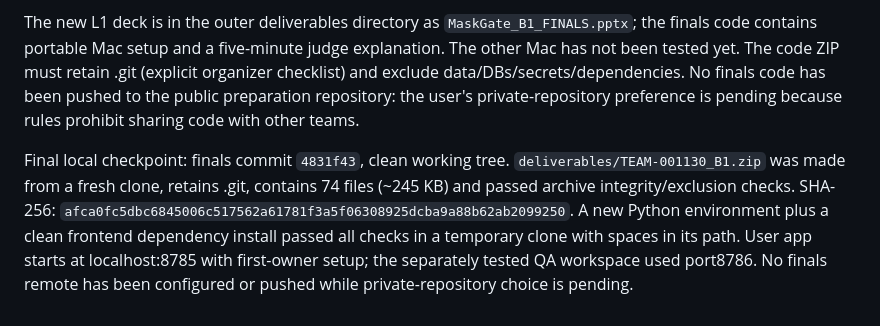
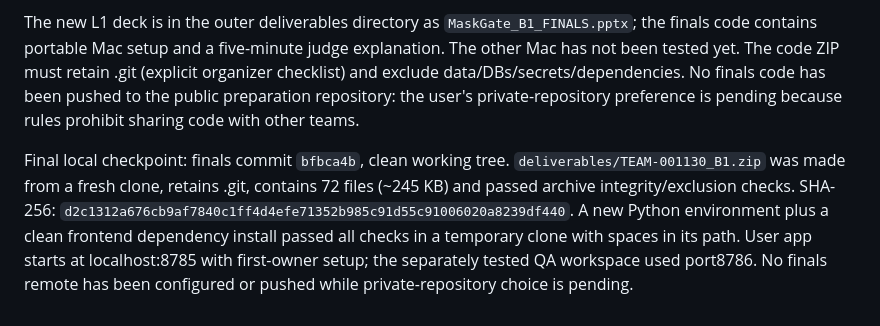
Before and after one commit to irfaanahme/sentinex-hackathon-2026, a Markdown page: HISTORY.md, the part around the change. Rendered like a GitHub page.

Commit message:
Record verified final archive checkpoint

```diff
--- a/HISTORY.md
+++ b/HISTORY.md
@@ -76,4 +76,4 @@ A source security review found rendered Admin query data could survive logout. T
 
 The new L1 deck is in the outer deliverables directory as `MaskGate_B1_FINALS.pptx`; the finals code contains portable Mac setup and a five-minute judge explanation. The other Mac has not been tested yet. The code ZIP must retain .git (explicit organizer checklist) and exclude data/DBs/secrets/dependencies. No finals code has been pushed to the public preparation repository: the user's private-repository preference is pending because rules prohibit sharing code with other teams.
 
-Final local checkpoint: finals commit `4831f43`, clean working tree. `deliverables/TEAM-001130_B1.zip` was made from a fresh clone, retains .git, contains 74 files (~245 KB) and passed archive integrity/exclusion checks. SHA-256: `afca0fc5dbc6845006c517562a61781f3a5f06308925dcba9a88b62ab2099250`. A new Python environment plus a clean frontend dependency install passed all checks in a temporary clone with spaces in its path. User app starts at localhost:8785 with first-owner setup; the separately tested QA workspace used port8786. No finals remote has been configured or pushed while private-repository choice is pending.
+Final local checkpoint: finals commit `bfbca4b`, clean working tree. `deliverables/TEAM-001130_B1.zip` was made from a fresh clone, retains .git, contains 72 files (~245 KB) and passed archive integrity/exclusion checks. SHA-256: `d2c1312a676cb9af7840c1ff4d4efe71352b985c91d55c91006020a8239df440`. A new Python environment plus a clean frontend dependency install passed all checks in a temporary clone with spaces in its path. User app starts at localhost:8785 with first-owner setup; the separately tested QA workspace used port8786. No finals remote has been configured or pushed while private-repository choice is pending.
```
Also changed, not shown: PROJECT_CONTEXT.md (+1 -1 lines), STATE.md (+1 -1 lines).
